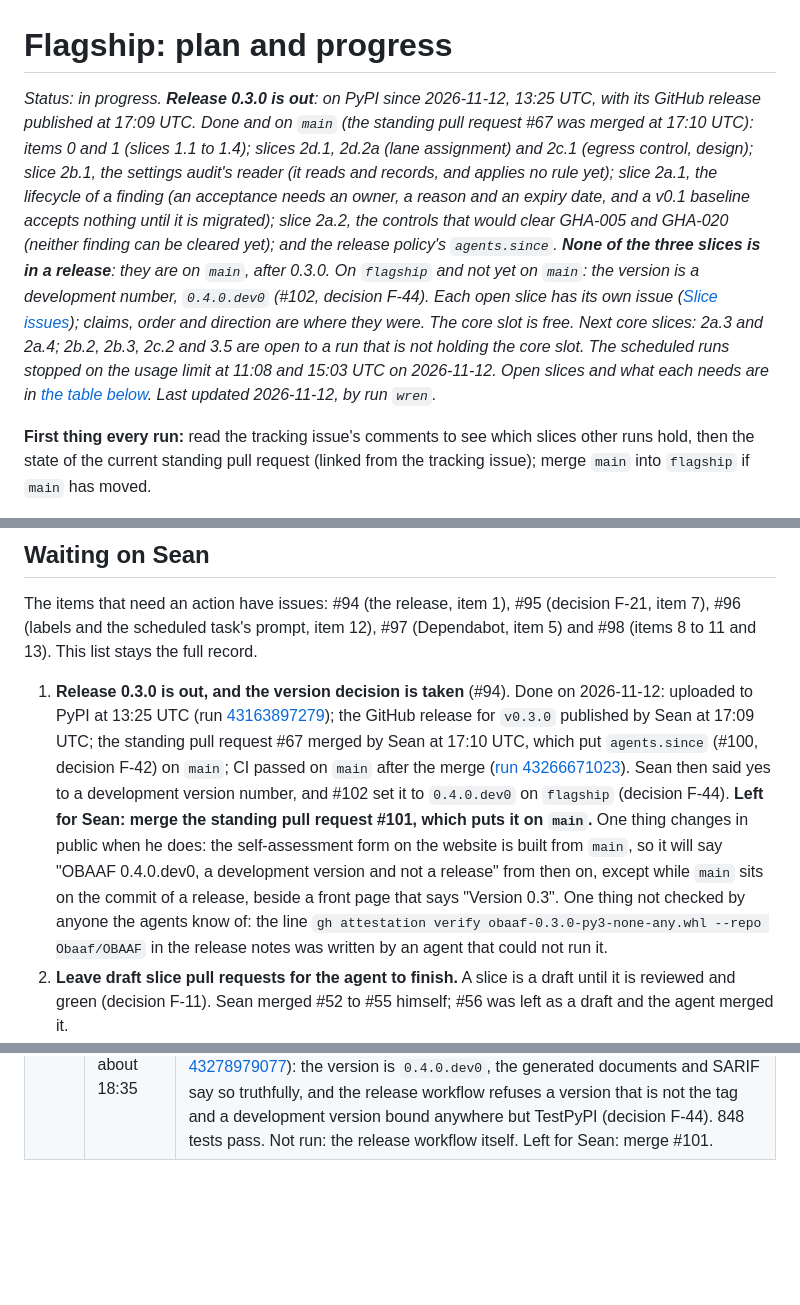
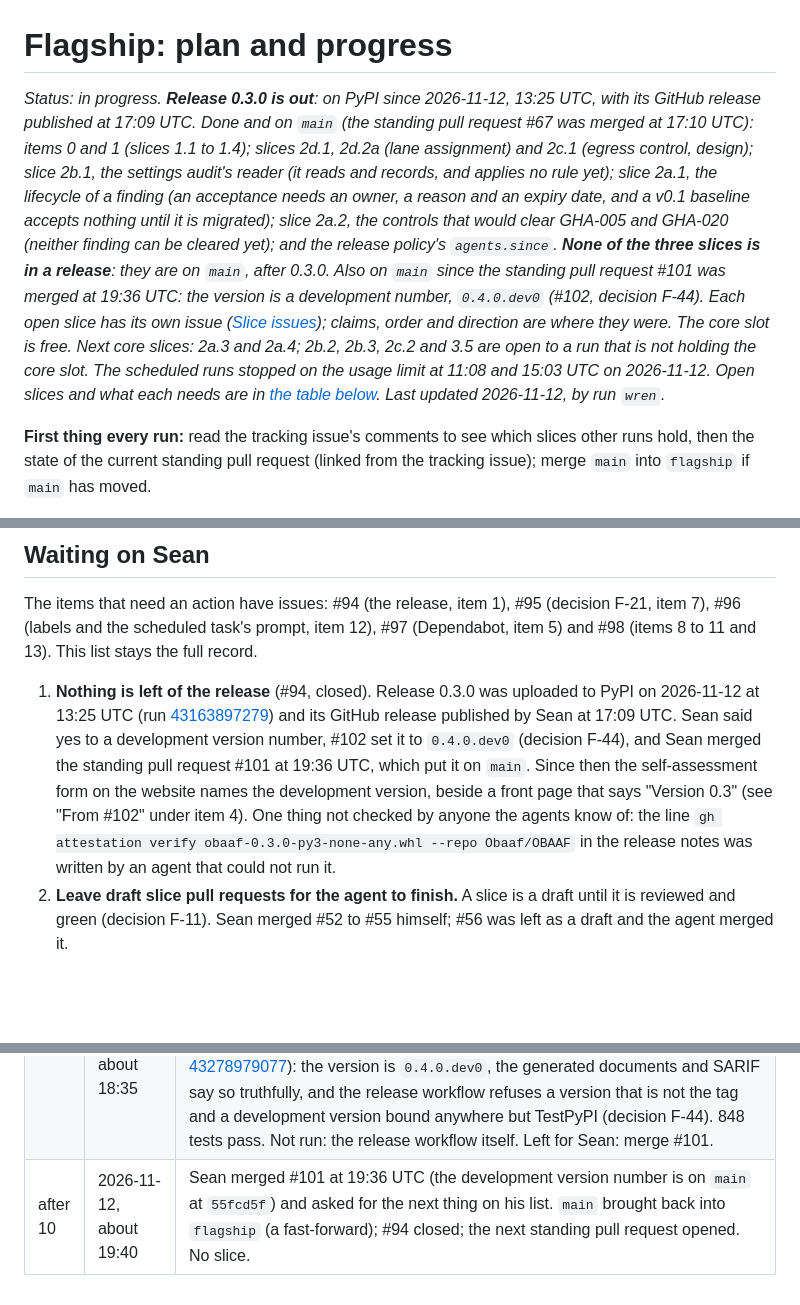
Before and after one commit to Obaaf/OBAAF, a Markdown page: docs/flagship.md, 3 parts joined by grey strips. Drawn GitHub-style; blank space fills up the shorter version.

Commit message:
Flagship plan: #101 is merged and the development version is on main
Co-Authored-By: Claude Fable 5.2 <noreply@anthropic.com>
Claude-Session: https://claude.ai/code/session_01LDGtkVpYEwB32joCvP1Gx6
Signed-off-by: Sean Keluo-Udeke <55066947+seanudeke@users.noreply.github.com>

```diff
--- a/docs/flagship.md
+++ b/docs/flagship.md
@@ -1,6 +1,6 @@
 # Flagship: plan and progress
 
-*Status: in progress. **Release 0.3.0 is out**: on PyPI since 2026-11-12, 13:25 UTC, with its GitHub release published at 17:09 UTC. Done and on `main` (the standing pull request #67 was merged at 17:10 UTC): items 0 and 1 (slices 1.1 to 1.4); slices 2d.1, 2d.2a (lane assignment) and 2c.1 (egress control, design); slice 2b.1, the settings audit's reader (it reads and records, and applies no rule yet); slice 2a.1, the lifecycle of a finding (an acceptance needs an owner, a reason and an expiry date, and a v0.1 baseline accepts nothing until it is migrated); slice 2a.2, the controls that would clear GHA-005 and GHA-020 (neither finding can be cleared yet); and the release policy's `agents.since`. **None of the three slices is in a release**: they are on `main`, after 0.3.0. On `flagship` and not yet on `main`: the version is a development number, `0.4.0.dev0` (#102, decision F-44). Each open slice has its own issue ([Slice issues](#slice-issues)); claims, order and direction are where they were. The core slot is free. Next core slices: 2a.3 and 2a.4; 2b.2, 2b.3, 2c.2 and 3.5 are open to a run that is not holding the core slot. The scheduled runs stopped on the usage limit at 11:08 and 15:03 UTC on 2026-11-12. Open slices and what each needs are in [the table below](#what-may-be-worked-on-and-when). Last updated 2026-11-12, by run `wren`.*
+*Status: in progress. **Release 0.3.0 is out**: on PyPI since 2026-11-12, 13:25 UTC, with its GitHub release published at 17:09 UTC. Done and on `main` (the standing pull request #67 was merged at 17:10 UTC): items 0 and 1 (slices 1.1 to 1.4); slices 2d.1, 2d.2a (lane assignment) and 2c.1 (egress control, design); slice 2b.1, the settings audit's reader (it reads and records, and applies no rule yet); slice 2a.1, the lifecycle of a finding (an acceptance needs an owner, a reason and an expiry date, and a v0.1 baseline accepts nothing until it is migrated); slice 2a.2, the controls that would clear GHA-005 and GHA-020 (neither finding can be cleared yet); and the release policy's `agents.since`. **None of the three slices is in a release**: they are on `main`, after 0.3.0. Also on `main` since the standing pull request #101 was merged at 19:36 UTC: the version is a development number, `0.4.0.dev0` (#102, decision F-44). Each open slice has its own issue ([Slice issues](#slice-issues)); claims, order and direction are where they were. The core slot is free. Next core slices: 2a.3 and 2a.4; 2b.2, 2b.3, 2c.2 and 3.5 are open to a run that is not holding the core slot. The scheduled runs stopped on the usage limit at 11:08 and 15:03 UTC on 2026-11-12. Open slices and what each needs are in [the table below](#what-may-be-worked-on-and-when). Last updated 2026-11-12, by run `wren`.*
 
 **First thing every run:** read the tracking issue's comments to see which slices other runs hold, then the state of the current standing pull request (linked from the tracking issue); merge `main` into `flagship` if `main` has moved.
 
@@ -301,7 +301,7 @@ The site lives in [`site/`](../site/README.md), is built by `site/build.py`, and
 
 The items that need an action have issues: #94 (the release, item 1), #95 (decision F-21, item 7), #96 (labels and the scheduled task's prompt, item 12), #97 (Dependabot, item 5) and #98 (items 8 to 11 and 13). This list stays the full record.
 
-1. **Release 0.3.0 is out, and the version decision is taken** (#94). Done on 2026-11-12: uploaded to PyPI at 13:25 UTC (run [43163897279](https://github.com/Obaaf/OBAAF/actions/runs/43163897279)); the GitHub release for `v0.3.0` published by Sean at 17:09 UTC; the standing pull request #67 merged by Sean at 17:10 UTC, which put `agents.since` (#100, decision F-42) on `main`; CI passed on `main` after the merge ([run 43266671023](https://github.com/Obaaf/OBAAF/actions/runs/43266671023)). Sean then said yes to a development version number, and #102 set it to `0.4.0.dev0` on `flagship` (decision F-44). **Left for Sean: merge the standing pull request #101, which puts it on `main`.** One thing changes in public when he does: the self-assessment form on the website is built from `main`, so it will say "OBAAF 0.4.0.dev0, a development version and not a release" from then on, except while `main` sits on the commit of a release, beside a front page that says "Version 0.3". One thing not checked by anyone the agents know of: the line `gh attestation verify obaaf-0.3.0-py3-none-any.whl --repo Obaaf/OBAAF` in the release notes was written by an agent that could not run it.
+1. **Nothing is left of the release** (#94, closed). Release 0.3.0 was uploaded to PyPI on 2026-11-12 at 13:25 UTC (run [43163897279](https://github.com/Obaaf/OBAAF/actions/runs/43163897279)) and its GitHub release published by Sean at 17:09 UTC. Sean said yes to a development version number, #102 set it to `0.4.0.dev0` (decision F-44), and Sean merged the standing pull request #101 at 19:36 UTC, which put it on `main`. Since then the self-assessment form on the website names the development version, beside a front page that says "Version 0.3" (see "From #102" under item 4). One thing not checked by anyone the agents know of: the line `gh attestation verify obaaf-0.3.0-py3-none-any.whl --repo Obaaf/OBAAF` in the release notes was written by an agent that could not run it.
 2. **Leave draft slice pull requests for the agent to finish.** A slice is a draft until it is reviewed and green (decision F-11). Sean merged #52 to #55 himself; #56 was left as a draft and the agent merged it.
 3. **Do not copy the agent footer** into your own comments on the tracking issue or the standing pull request; a later run would read such a comment as an agent report (decision F-01).
 4. **PyPI is optional now.** Sean chose on 2026-11-11 to proceed without it (decision F-15). If it is ever wanted: the setting is on the scheduled task's cloud environment. Edit the task, open the environment's settings and set **Network access** to Trusted, or to Custom with "Also include default list of common package managers" ticked; it applies from the next run.
@@ -338,3 +338,4 @@ The items that need an action have issues: #94 (the release, item 1), #95 (decis
 | 9 | 2026-11-12, 16:50 to about 17:15 | Asked for by Sean in the session (he reported the release approved and asked what was next); tag `wren`; slice `unblock`. Run 8 is `falcon`, scheduled at 09:02, which merged slice 2a.2 as #99 at 11:08 and left no report and no line here; the scheduled run at 15:03 failed after eight seconds with "usage limit reached". This run confirmed from the job's log that release 0.3.0 was uploaded to PyPI at 13:25 UTC, recorded 2a.2 as merged from #99's description and closed its issue (decision F-43), and set the release policy's `agents.since` to the released commit (#100, decision F-42), reviewed by an agent that did not write it: the value was right, three sentences said more than the gate establishes and were corrected. 837 tests; nine checks green on #100. It also fetched the full history into its clone, so commit counts are reliable again. No slice from the table. |
 | after 9 | 2026-11-12, about 17:15 | Sean published the GitHub release for `v0.3.0` (17:09 UTC) and merged #67 (17:10 UTC), and asked what was next. `main` brought back into `flagship` (a fast-forward), this file updated, and the next standing pull request opened. No slice. |
 | 10 | 2026-11-12, 17:40 to about 18:35 | Asked for by Sean in the session (he said yes to a development version number); tag `plover`; slice `dev-version`, not in the table and not core. Run `curlew` (scheduled, 18:02) took slice 2a.3 meanwhile and said it keeps out of the files this one touched. Merged into `flagship` as #102 after three passes by a sub-agent that did not write it and nine green checks on its head ([run 43278979077](https://github.com/Obaaf/OBAAF/actions/runs/43278979077)): the version is `0.4.0.dev0`, the generated documents and SARIF say so truthfully, and the release workflow refuses a version that is not the tag and a development version bound anywhere but TestPyPI (decision F-44). 848 tests pass. Not run: the release workflow itself. Left for Sean: merge #101. |
+| after 10 | 2026-11-12, about 19:40 | Sean merged #101 at 19:36 UTC (the development version number is on `main` at `55fcd5f`) and asked for the next thing on his list. `main` brought back into `flagship` (a fast-forward); #94 closed; the next standing pull request opened. No slice. |
```
